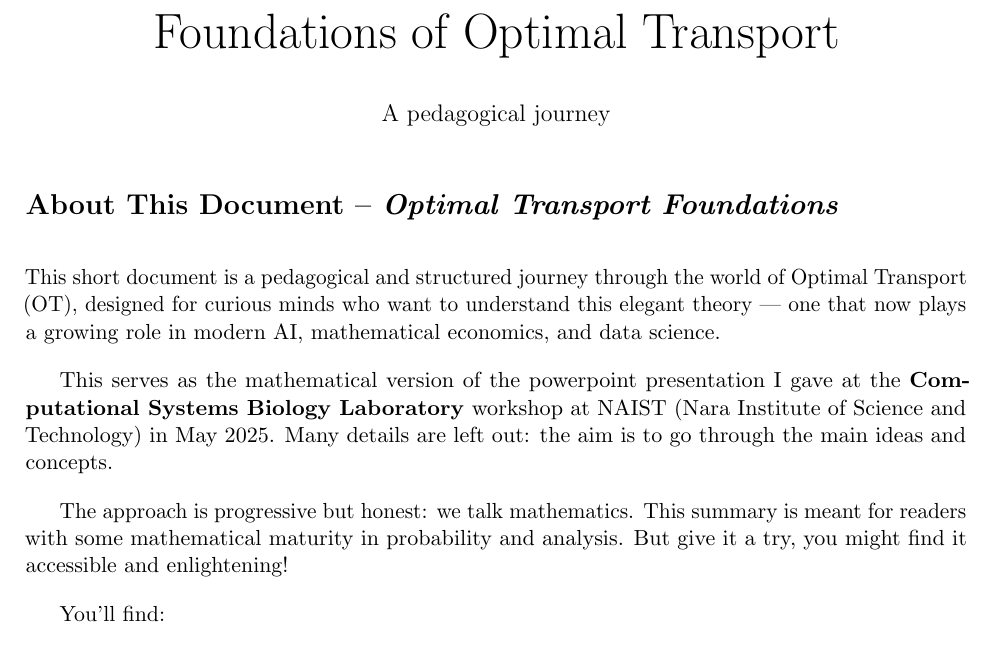
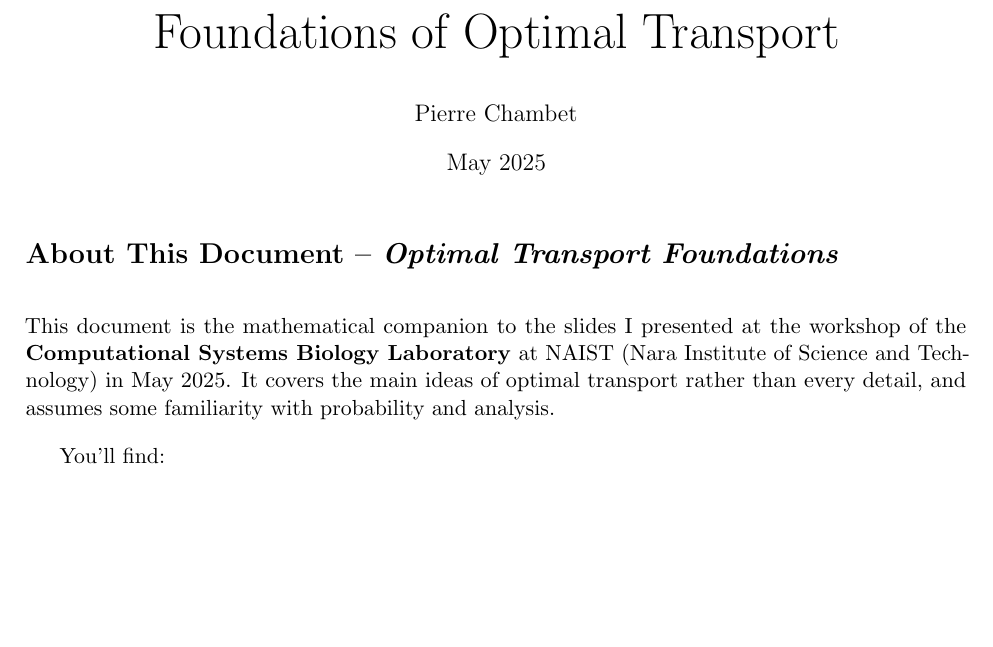
Before and after one commit to Pchambet/Particle-Filter-Optimal-Transport, a LaTeX document (notes/ot-foundations.tex): part of page 1 of 18, cut so that both start at the same text, the shorter picture padded with empty space. Compiled offline with pdfLaTeX.

Commit message:
notes: author and date on the OT foundations title page, shorter preface

```diff
--- a/notes/ot-foundations.tex
+++ b/notes/ot-foundations.tex
@@ -12,8 +12,8 @@
 \geometry{margin=2.5cm}
 
 \title{\Huge Foundations of Optimal Transport}
-\author{A pedagogical journey}
-\date{}
+\author{Pierre Chambet}
+\date{May 2025}
 
 \pagestyle{fancy}
 \fancyhf{}
@@ -32,15 +32,7 @@
 
 \vspace{1em}
 
-This short document is a pedagogical and structured journey through the world of Optimal Transport (OT), designed for curious minds who want to understand this elegant theory — one that now plays a growing role in modern AI, mathematical economics, and data science.
-
-\vspace{1em}
-
-This serves as the mathematical version of the powerpoint presentation I gave at the \textbf{Computational Systems Biology Laboratory} workshop at NAIST (Nara Institute of Science and Technology) in May 2025. Many details are left out: the aim is to go through the main ideas and concepts.
-
-\vspace{1em}
-
-The approach is progressive but honest: we talk mathematics. This summary is meant for readers with some mathematical maturity in probability and analysis. But give it a try, you might find it accessible and enlightening!
+This document is the mathematical companion to the slides I presented at the workshop of the \textbf{Computational Systems Biology Laboratory} at NAIST (Nara Institute of Science and Technology) in May 2025. It covers the main ideas of optimal transport rather than every detail, and assumes some familiarity with probability and analysis.
 
 \vspace{1em}
 
```
Also changed, not shown: notes/ot-foundations.pdf.
